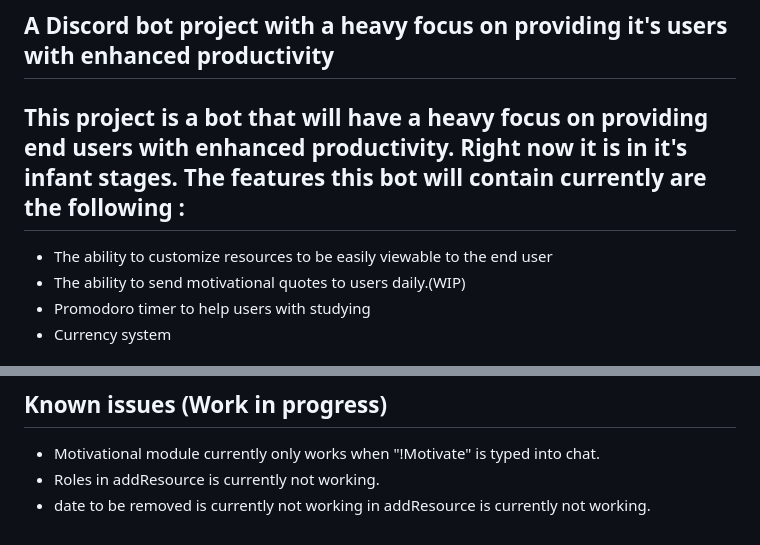
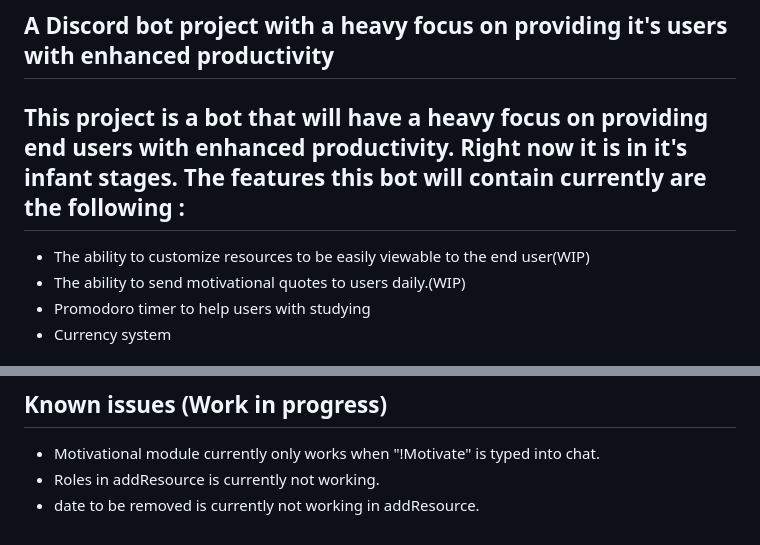
Before and after one commit to Detricklew/Dek-Bot, a Markdown page: README.md, 2 parts joined by grey strips. GitHub-like rendering.

```diff
--- a/README.md
+++ b/README.md
@@ -4,7 +4,7 @@
 
 This project is a bot that will have a heavy focus on providing end users with enhanced productivity. Right now it is in it's infant stages. The features this bot will contain currently are the following :
 -
-- The ability to customize resources to be easily viewable to the end user
+- The ability to customize resources to be easily viewable to the end user(WIP)
 - The ability to send motivational quotes to users daily.(WIP)
 - Promodoro timer to help users with studying
 - Currency system
@@ -43,4 +43,4 @@ If you found an issue or would like to submit an improvement to this project, pl
 
 - Motivational module currently only works when "!Motivate" is typed into chat.
 - Roles in addResource is currently not working.
-- date to be removed  is currently not working in addResource is currently not working.
+- date to be removed  is currently not working in addResource.
```
